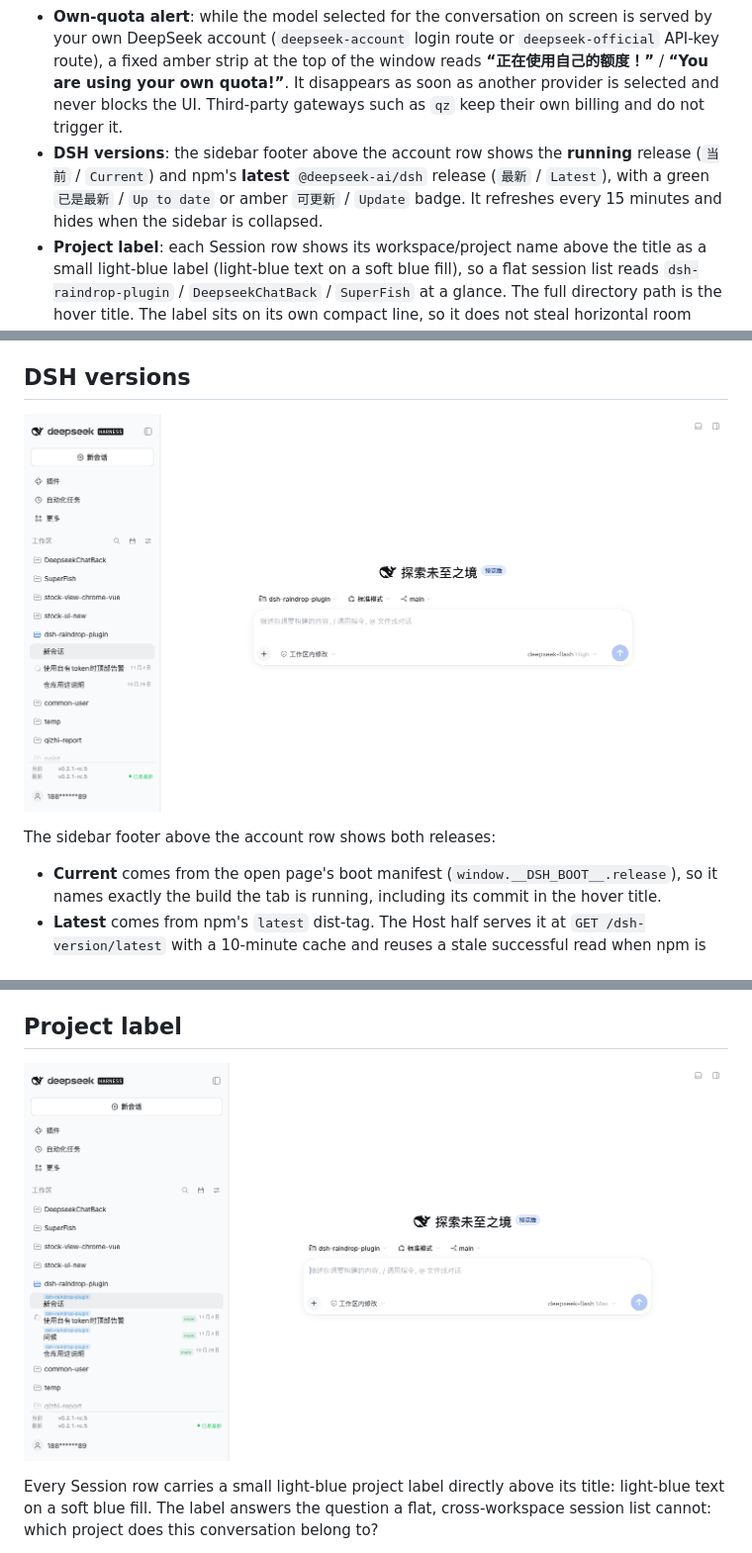
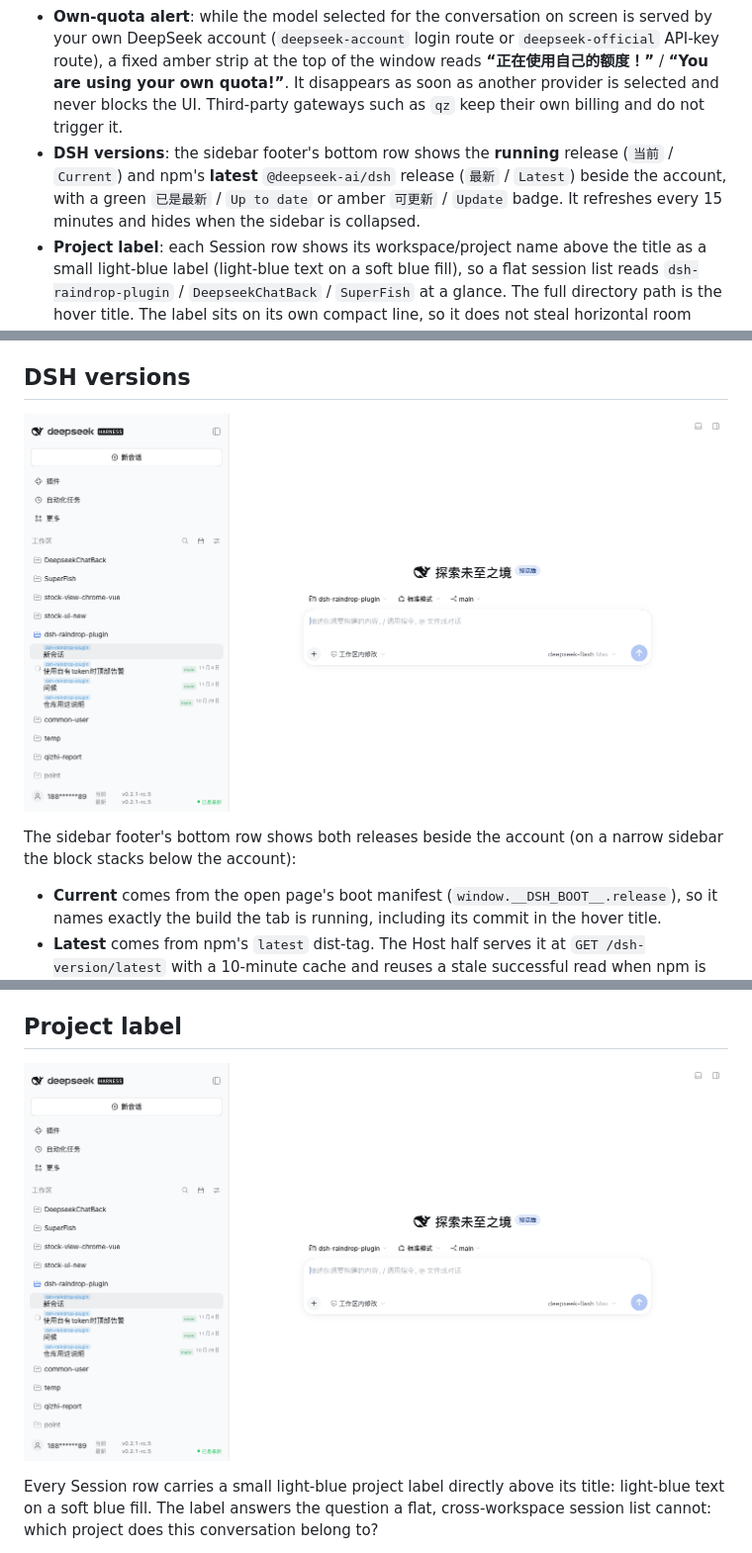
Before and after one commit to Raindtop/dsh-raindrop-plugin, a Markdown page: README.md, 3 parts joined by grey strips. Shown at 99% size. GitHub-like rendering; pictures changed too: docs/dsh-versions.png, docs/session-project.png.

```diff
--- a/README.md
+++ b/README.md
@@ -16,7 +16,7 @@ Sessions outside the current year include the year (`2025年10月29日`); the En
 - **Inline dates**: every session row ends with a calendar day (last activity by default, switchable to first conversation).
 - **Workspace picker search**: opening the new-session workspace menu adds a search field at the top. The picker shows at most five workspaces at a time; the rest scroll, with the search field and the add-workspace footer staying visible. Typing filters the list to matching workspaces. `↑`/`↓` move the highlight, `Home`/`End` jump to the first/last match, and `Enter` switches to the highlighted row (or, when nothing is highlighted, the exact label, then the first match). With no match the field's underline turns orange and `Enter` does nothing.
 - **Own-quota alert**: while the model selected for the conversation on screen is served by your own DeepSeek account (`deepseek-account` login route or `deepseek-official` API-key route), a fixed amber strip at the top of the window reads **“正在使用自己的额度！”** / **“You are using your own quota!”**. It disappears as soon as another provider is selected and never blocks the UI. Third-party gateways such as `qz` keep their own billing and do not trigger it.
-- **DSH versions**: the sidebar footer above the account row shows the **running** release (`当前` / `Current`) and npm's **latest** `@deepseek-ai/dsh` release (`最新` / `Latest`), with a green `已是最新` / `Up to date` or amber `可更新` / `Update` badge. It refreshes every 15 minutes and hides when the sidebar is collapsed.
+- **DSH versions**: the sidebar footer's bottom row shows the **running** release (`当前` / `Current`) and npm's **latest** `@deepseek-ai/dsh` release (`最新` / `Latest`) beside the account, with a green `已是最新` / `Up to date` or amber `可更新` / `Update` badge. It refreshes every 15 minutes and hides when the sidebar is collapsed.
 - **Project label**: each Session row shows its workspace/project name above the title as a small light-blue label (light-blue text on a soft blue fill), so a flat session list reads `dsh-raindrop-plugin` / `DeepseekChatBack` / `SuperFish` at a glance. The full directory path is the hover title. The label sits on its own compact line, so it does not steal horizontal room from the Session title.
 - **Session git version**: each Session records the git branch of its working directory when it is created, and its row shows a small light-green branch badge (the mismatch warning stays amber). Opening the Session again switches the directory back to that branch when the tree is clean; with uncommitted changes it only warns and leaves the working tree alone.
 - **Date view panel**: the calendar button in the sidebar header, left of the native view-options sliders.
@@ -46,7 +46,7 @@ const OWN_QUOTA_PROVIDERS = new Set(["deepseek-account", "deepseek-official"]);
 
 ![DSH versions](docs/dsh-versions.png)
 
-The sidebar footer above the account row shows both releases:
+The sidebar footer's bottom row shows both releases beside the account (on a narrow sidebar the block stacks below the account):
 
 - **Current** comes from the open page's boot manifest (`window.__DSH_BOOT__.release`), so it names exactly the build the tab is running, including its commit in the hover title.
 - **Latest** comes from npm's `latest` dist-tag. The Host half serves it at `GET /dsh-version/latest` with a 10-minute cache and reuses a stale successful read when npm is temporarily unreachable; if that route is absent, the browser falls back to the public npm manifest.
```
Also changed, not shown: other parts of README.md (+1 -1 lines), README.zh.md (+3 -3 lines), 2 other files.
